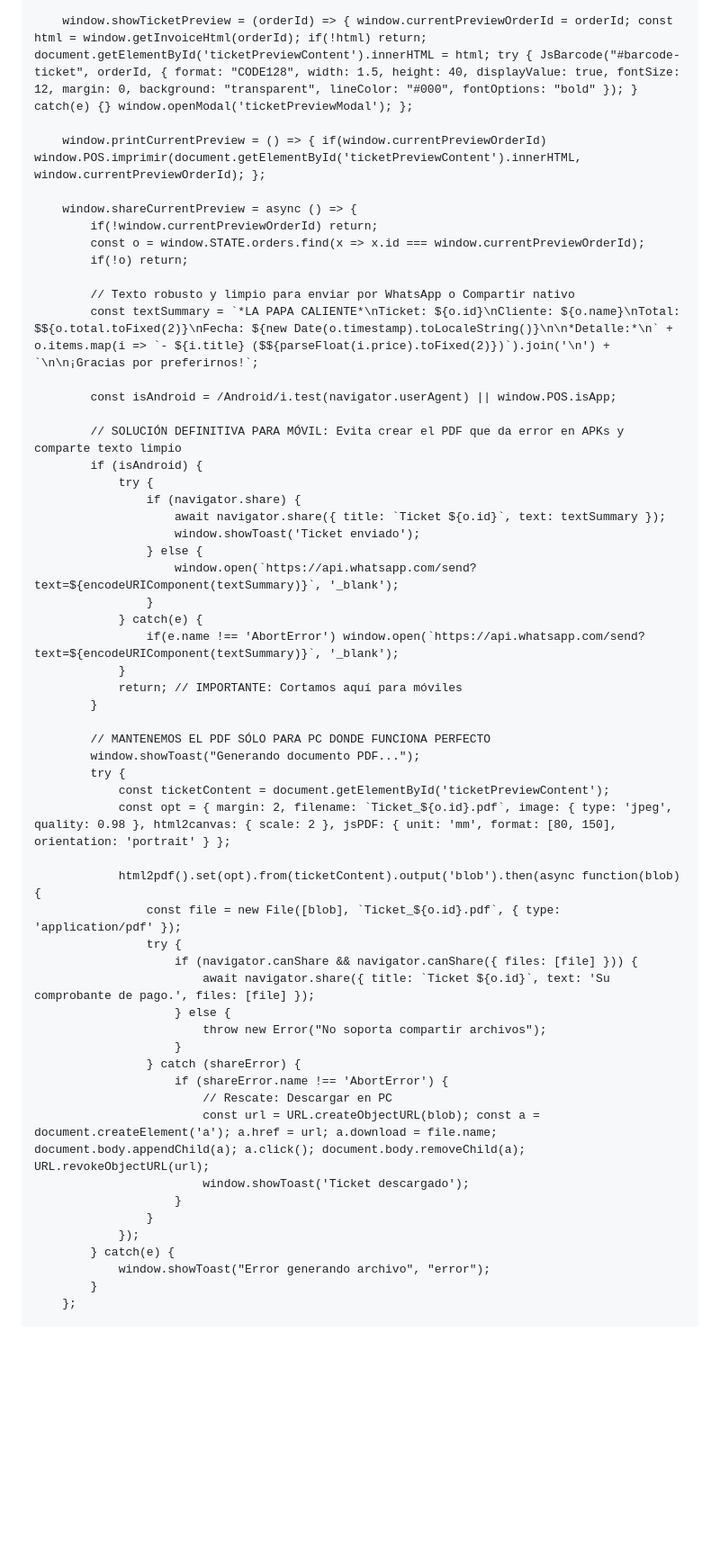
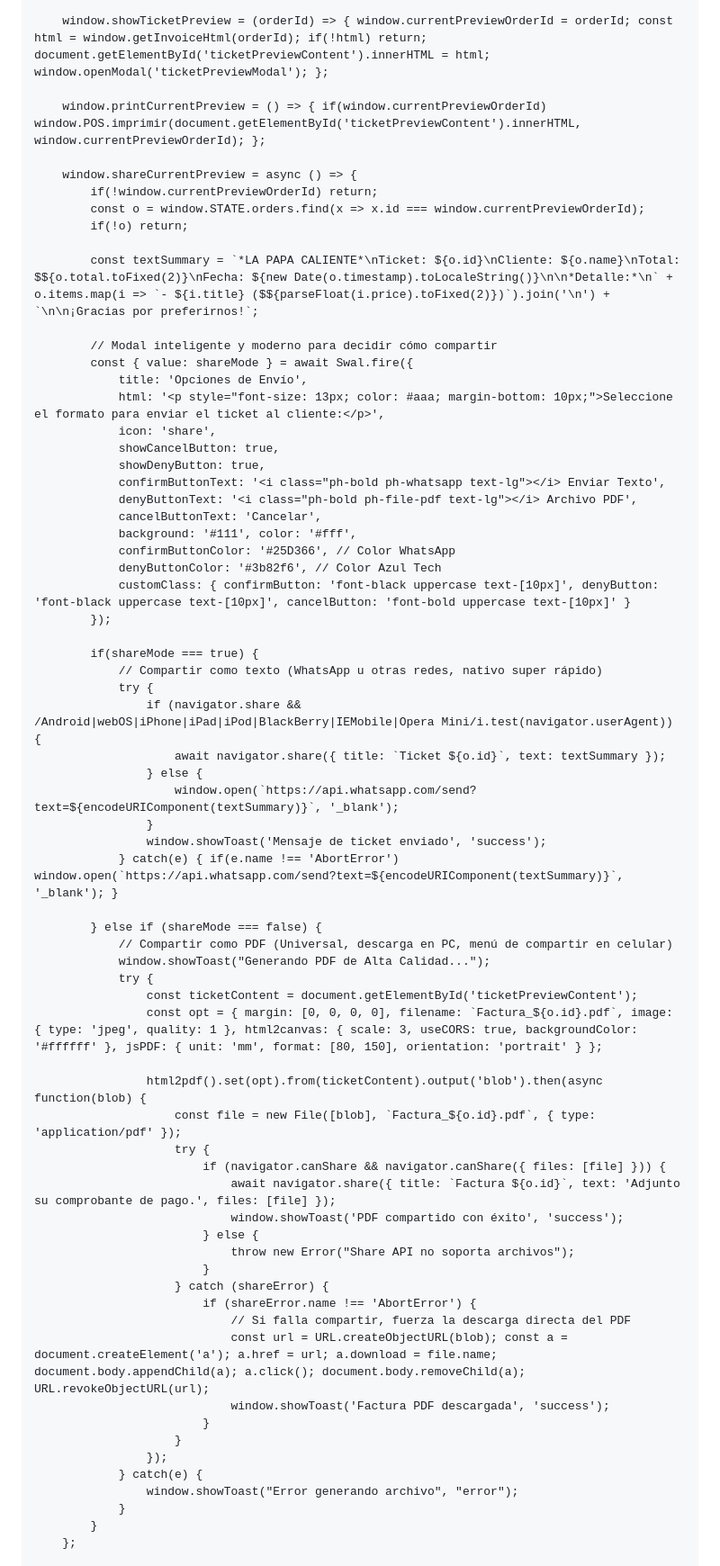
Before and after one commit to nahumsmithr/prubandomispaginas, a Markdown page: README.md, the part around one of its changes. Shown at 90% size. GitHub-like rendering; blank space fills up the shorter version.

```diff
--- a/README.md
+++ b/README.md
@@ -1120,6 +1150,6 @@
         };
 
-        window.showTicketPreview = (orderId) => { window.currentPreviewOrderId = orderId; const html = window.getInvoiceHtml(orderId); if(!html) return; document.getElementById('ticketPreviewContent').innerHTML = html; try { JsBarcode("#barcode-ticket", orderId, { format: "CODE128", width: 1.5, height: 40, displayValue: true, fontSize: 12, margin: 0, background: "transparent", lineColor: "#000", fontOptions: "bold" }); } catch(e) {} window.openModal('ticketPreviewModal'); };
+        window.showTicketPreview = (orderId) => { window.currentPreviewOrderId = orderId; const html = window.getInvoiceHtml(orderId); if(!html) return; document.getElementById('ticketPreviewContent').innerHTML = html; window.openModal('ticketPreviewModal'); };
 
         window.printCurrentPreview = () => { if(window.currentPreviewOrderId) window.POS.imprimir(document.getElementById('ticketPreviewContent').innerHTML, window.currentPreviewOrderId); };
 
@@ -1128,50 +1158,62 @@
             const o = window.STATE.orders.find(x => x.id === window.currentPreviewOrderId);
             if(!o) return;
 
-            // Texto robusto y limpio para enviar por WhatsApp o Compartir nativo
             const textSummary = `*LA PAPA CALIENTE*\nTicket: ${o.id}\nCliente: ${o.name}\nTotal: $${o.total.toFixed(2)}\nFecha: ${new Date(o.timestamp).toLocaleString()}\n\n*Detalle:*\n` + o.items.map(i => `- ${i.title} ($${parseFloat(i.price).toFixed(2)})`).join('\n') + `\n\n¡Gracias por preferirnos!`;
 
-            const isAndroid = /Android/i.test(navigator.userAgent) || window.POS.isApp;
+            // Modal inteligente y moderno para decidir cómo compartir
+            const { value: shareMode } = await Swal.fire({
+                title: 'Opciones de Envío',
+                html: '<p style="font-size: 13px; color: #aaa; margin-bottom: 10px;">Seleccione el formato para enviar el ticket al cliente:</p>',
+                icon: 'share',
+                showCancelButton: true,
+                showDenyButton: true,
+                confirmButtonText: '<i class="ph-bold ph-whatsapp text-lg"></i> Enviar Texto',
+                denyButtonText: '<i class="ph-bold ph-file-pdf text-lg"></i> Archivo PDF',
+                cancelButtonText: 'Cancelar',
+                background: '#111', color: '#fff',
+                confirmButtonColor: '#25D366', // Color WhatsApp
+                denyButtonColor: '#3b82f6', // Color Azul Tech
+                customClass: { confirmButton: 'font-black uppercase text-[10px]', denyButton: 'font-black uppercase text-[10px]', cancelButton: 'font-bold uppercase text-[10px]' }
+            });
 
-            // SOLUCIÓN DEFINITIVA PARA MÓVIL: Evita crear el PDF que da error en APKs y comparte texto limpio
-            if (isAndroid) {
+            if(shareMode === true) {
+                // Compartir como texto (WhatsApp u otras redes, nativo super rápido)
                 try {
-                    if (navigator.share) {
+                    if (navigator.share && /Android|webOS|iPhone|iPad|iPod|BlackBerry|IEMobile|Opera Mini/i.test(navigator.userAgent)) {
                         await navigator.share({ title: `Ticket ${o.id}`, text: textSummary });
-                        window.showToast('Ticket enviado');
                     } else {
                         window.open(`https://api.whatsapp.com/send?text=${encodeURIComponent(textSummary)}`, '_blank');
                     }
+                    window.showToast('Mensaje de ticket enviado', 'success');
+                } catch(e) { if(e.name !== 'AbortError') window.open(`https://api.whatsapp.com/send?text=${encodeURIComponent(textSummary)}`, '_blank'); }
+
+            } else if (shareMode === false) {
+                // Compartir como PDF (Universal, descarga en PC, menú de compartir en celular)
+                window.showToast("Generando PDF de Alta Calidad...");
+                try {
+                    const ticketContent = document.getElementById('ticketPreviewContent');
+                    const opt = { margin: [0, 0, 0, 0], filename: `Factura_${o.id}.pdf`, image: { type: 'jpeg', quality: 1 }, html2canvas: { scale: 3, useCORS: true, backgroundColor: '#ffffff' }, jsPDF: { unit: 'mm', format: [80, 150], orientation: 'portrait' } };
+
+                    html2pdf().set(opt).from(ticketContent).output('blob').then(async function(blob) {
+                        const file = new File([blob], `Factura_${o.id}.pdf`, { type: 'application/pdf' });
+                        try {
+                            if (navigator.canShare && navigator.canShare({ files: [file] })) {
+                                await navigator.share({ title: `Factura ${o.id}`, text: 'Adjunto su comprobante de pago.', files: [file] });
+                                window.showToast('PDF compartido con éxito', 'success');
+                            } else {
+                                throw new Error("Share API no soporta archivos");
+                            }
+                        } catch (shareError) {
+                            if (shareError.name !== 'AbortError') {
+                                // Si falla compartir, fuerza la descarga directa del PDF
+                                const url = URL.createObjectURL(blob); const a = document.createElement('a'); a.href = url; a.download = file.name; document.body.appendChild(a); a.click(); document.body.removeChild(a); URL.revokeObjectURL(url);
+                                window.showToast('Factura PDF descargada', 'success');
+                            }
+                        }
+                    });
                 } catch(e) {
-                    if(e.name !== 'AbortError') window.open(`https://api.whatsapp.com/send?text=${encodeURIComponent(textSummary)}`, '_blank');
+                    window.showToast("Error generando archivo", "error");
                 }
-                return; // IMPORTANTE: Cortamos aquí para móviles
-            }
-
-            // MANTENEMOS EL PDF SÓLO PARA PC DONDE FUNCIONA PERFECTO
-            window.showToast("Generando documento PDF...");
-            try {
-                const ticketContent = document.getElementById('ticketPreviewContent');
-                const opt = { margin: 2, filename: `Ticket_${o.id}.pdf`, image: { type: 'jpeg', quality: 0.98 }, html2canvas: { scale: 2 }, jsPDF: { unit: 'mm', format: [80, 150], orientation: 'portrait' } };
-
-                html2pdf().set(opt).from(ticketContent).output('blob').then(async function(blob) {
-                    const file = new File([blob], `Ticket_${o.id}.pdf`, { type: 'application/pdf' });
-                    try {
-                        if (navigator.canShare && navigator.canShare({ files: [file] })) {
-                            await navigator.share({ title: `Ticket ${o.id}`, text: 'Su comprobante de pago.', files: [file] });
-                        } else {
-                            throw new Error("No soporta compartir archivos");
-                        }
-                    } catch (shareError) {
-                        if (shareError.name !== 'AbortError') {
-                            // Rescate: Descargar en PC
-                            const url = URL.createObjectURL(blob); const a = document.createElement('a'); a.href = url; a.download = file.name; document.body.appendChild(a); a.click(); document.body.removeChild(a); URL.revokeObjectURL(url);
-                            window.showToast('Ticket descargado');
-                        }
-                    }
-                });
-            } catch(e) {
-                window.showToast("Error generando archivo", "error");
             }
         };
 
```
Also changed, not shown: other parts of README.md (+50 -20 lines).
